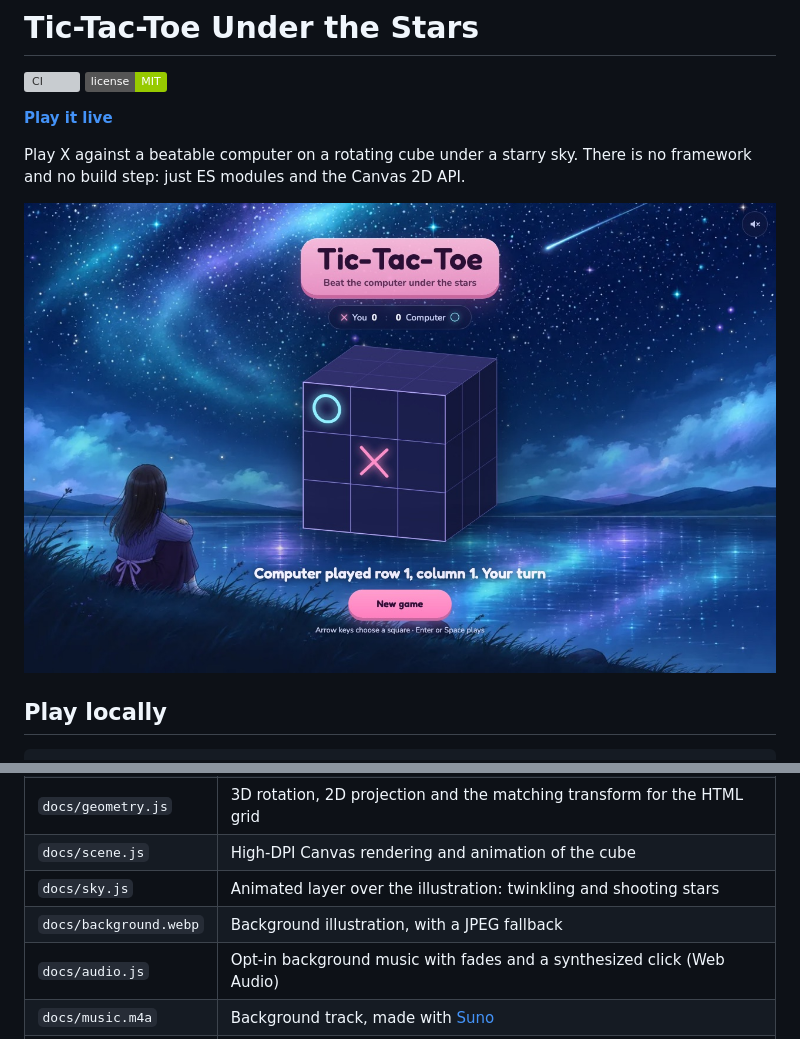
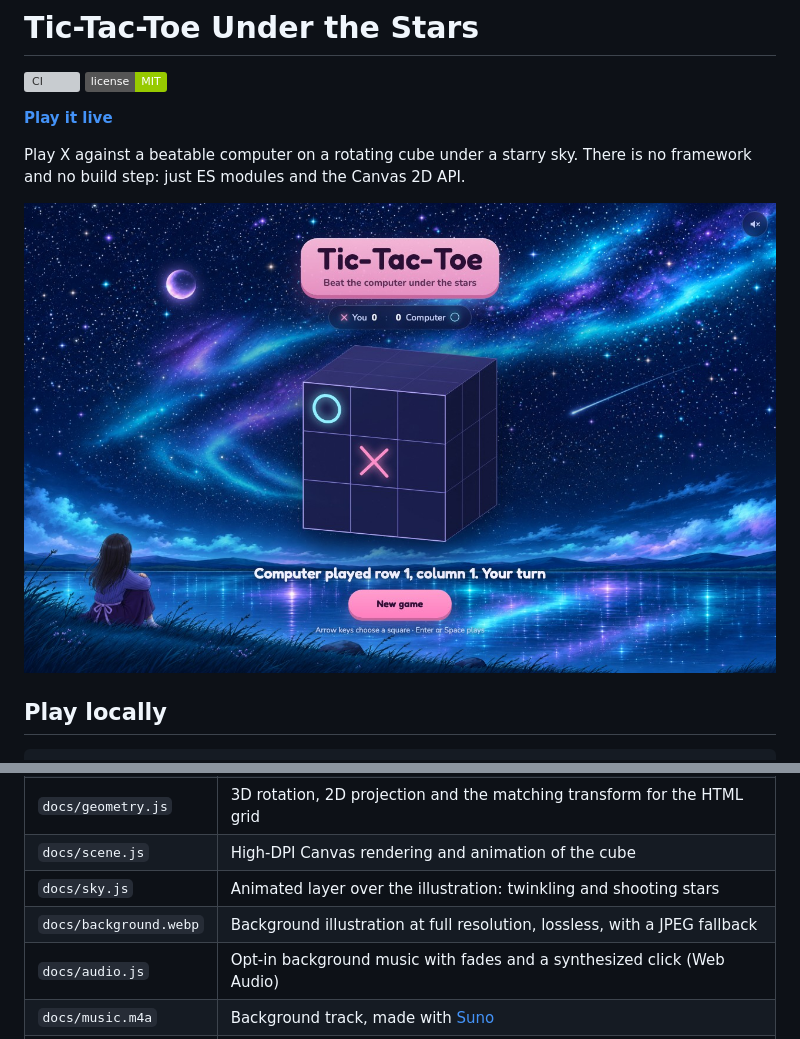
Before and after one commit to 2thinkcritical/CrosNnuls, a Markdown page: README.md, 2 parts joined by grey strips. Rendered like a GitHub page; pictures changed too: docs/preview.jpg; badges without logos; grey boxes are pictures that could not be loaded.

Commit message:
Use the wide illustration at full resolution (#11)
The new 2987×1680 background is served losslessly as WebP (pixel-identical
to the source), with a high-quality JPEG fallback. Narrow screens frame
the left side so the stargazer stays visible.

```diff
--- a/README.md
+++ b/README.md
@@ -29,7 +29,7 @@ The computer always takes a winning move or blocks yours, except when it deliber
 | `docs/geometry.js` | 3D rotation, 2D projection and the matching transform for the HTML grid |
 | `docs/scene.js` | High-DPI Canvas rendering and animation of the cube |
 | `docs/sky.js` | Animated layer over the illustration: twinkling and shooting stars |
-| `docs/background.webp` | Background illustration, with a JPEG fallback |
+| `docs/background.webp` | Background illustration at full resolution, lossless, with a JPEG fallback |
 | `docs/audio.js` | Opt-in background music with fades and a synthesized click (Web Audio) |
 | `docs/music.m4a` | Background track, made with [Suno](https://suno.com) |
 | `docs/dom.js` | Typed lookup of required elements |
```
Also changed, not shown: 3 other files.
